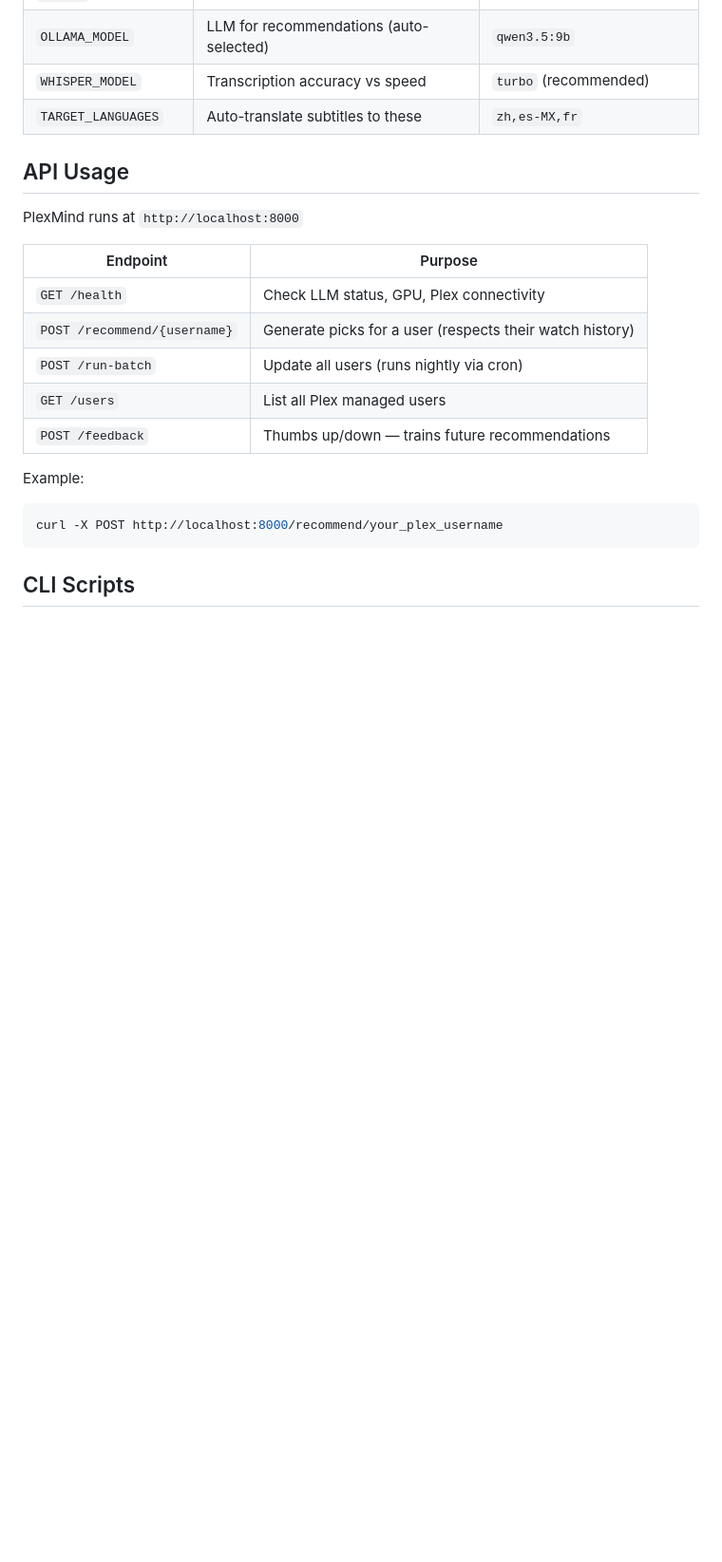
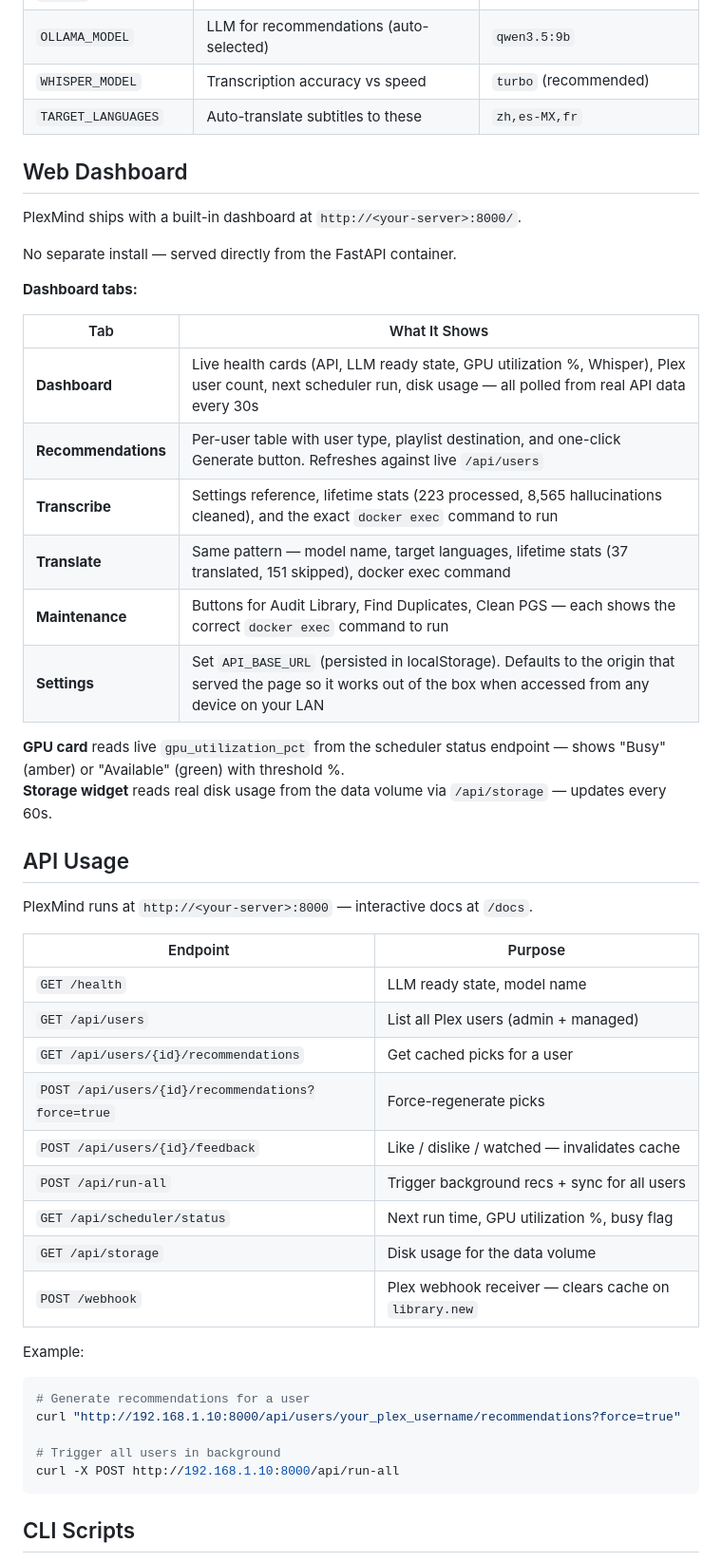
Before and after one commit to FineChAInesium/PlexMind, a Markdown page: README.md, the part around the change. Shown at 95% size. GitHub-like rendering; blank space fills up the shorter version.

Commit message:
docs: add Web Dashboard section, fix API endpoint paths
- Add dashboard tab breakdown with what each panel shows
- Document live GPU utilization, storage widget, and polling intervals
- Fix API table: all paths were wrong (/recommend, /run-batch, /users)
- Add /api/storage and /api/scheduler/status entries
- Fix curl examples to use correct endpoint paths

Co-Authored-By: Claude Sonnet 4.6 <noreply@anthropic.com>

````diff
--- a/README.md
+++ b/README.md
@@ -95,22 +95,50 @@ All settings in [`.env.example`](.env.example). Key ones:
 | `WHISPER_MODEL` | Transcription accuracy vs speed | `turbo` (recommended) |
 | `TARGET_LANGUAGES` | Auto-translate subtitles to these | `zh,es-MX,fr` |
 
+## Web Dashboard
+
+PlexMind ships with a built-in dashboard at `http://<your-server>:8000/`.
+
+No separate install — served directly from the FastAPI container.
+
+**Dashboard tabs:**
+
+| Tab | What It Shows |
+|---|---|
+| **Dashboard** | Live health cards (API, LLM ready state, GPU utilization %, Whisper), Plex user count, next scheduler run, disk usage — all polled from real API data every 30s |
+| **Recommendations** | Per-user table with user type, playlist destination, and one-click Generate button. Refreshes against live `/api/users` |
+| **Transcribe** | Settings reference, lifetime stats (223 processed, 8,565 hallucinations cleaned), and the exact `docker exec` command to run |
+| **Translate** | Same pattern — model name, target languages, lifetime stats (37 translated, 151 skipped), docker exec command |
+| **Maintenance** | Buttons for Audit Library, Find Duplicates, Clean PGS — each shows the correct `docker exec` command to run |
+| **Settings** | Set `API_BASE_URL` (persisted in localStorage). Defaults to the origin that served the page so it works out of the box when accessed from any device on your LAN |
+
+**GPU card** reads live `gpu_utilization_pct` from the scheduler status endpoint — shows "Busy" (amber) or "Available" (green) with threshold %.
+**Storage widget** reads real disk usage from the data volume via `/api/storage` — updates every 60s.
+
 ## API Usage
 
-PlexMind runs at `http://localhost:8000`
+PlexMind runs at `http://<your-server>:8000` — interactive docs at `/docs`.
 
 | Endpoint | Purpose |
 |---|---|
-| `GET /health` | Check LLM status, GPU, Plex connectivity |
-| `POST /recommend/{username}` | Generate picks for a user (respects their watch history) |
-| `POST /run-batch` | Update all users (runs nightly via cron) |
-| `GET /users` | List all Plex managed users |
-| `POST /feedback` | Thumbs up/down — trains future recommendations |
+| `GET /health` | LLM ready state, model name |
+| `GET /api/users` | List all Plex users (admin + managed) |
+| `GET /api/users/{id}/recommendations` | Get cached picks for a user |
+| `POST /api/users/{id}/recommendations?force=true` | Force-regenerate picks |
+| `POST /api/users/{id}/feedback` | Like / dislike / watched — invalidates cache |
+| `POST /api/run-all` | Trigger background recs + sync for all users |
+| `GET /api/scheduler/status` | Next run time, GPU utilization %, busy flag |
+| `GET /api/storage` | Disk usage for the data volume |
+| `POST /webhook` | Plex webhook receiver — clears cache on `library.new` |
 
 Example:
 
 ```bash
-curl -X POST http://localhost:8000/recommend/your_plex_username
+# Generate recommendations for a user
+curl "http://192.168.1.10:8000/api/users/your_plex_username/recommendations?force=true"
+
+# Trigger all users in background
+curl -X POST http://192.168.1.10:8000/api/run-all
 ```
 
 ## CLI Scripts
````
